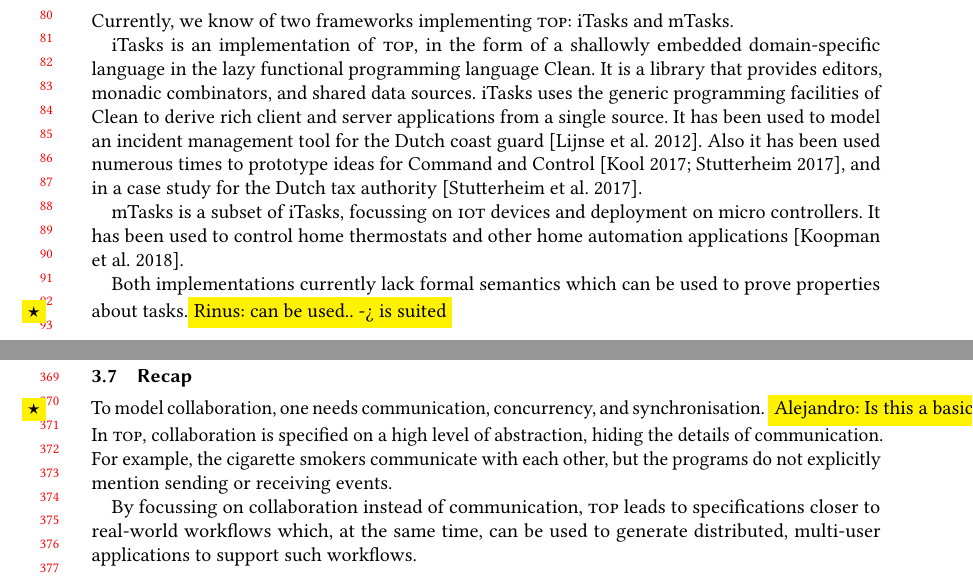
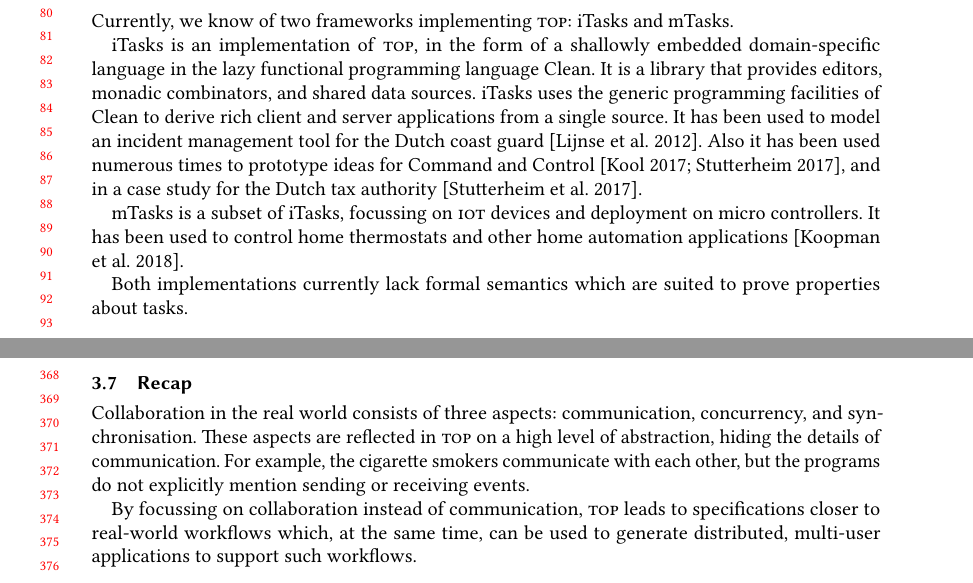
Before and after one commit to timjs/tophat, a LaTeX paper (icfp2019.tex, which reads sections/introduction.tex, sections/intuition.tex): two parts of pages 2 and 8 of 37, joined at a grey line, cut so that both start at the same text. Compiled offline with pdfLaTeX.

Commit message:
some fixmes

```diff
--- a/sections/introduction.tex
+++ b/sections/introduction.tex
@@ -77,7 +77,7 @@ Also it has been used numerous times to prototype ideas for Command and Control~
 focussing on \IOT devices and deployment on micro controllers.
 It has been used to control home thermostats and other home automation applications \cite{koopman2018task}.
 
-Both implementations currently lack formal semantics which can be used to prove properties about tasks.\fixme{Rinus: can be used.. -> is suited}
+Both implementations currently lack formal semantics which are suited to prove properties about tasks.
 
 
 
--- a/sections/intuition.tex
+++ b/sections/intuition.tex
@@ -250,8 +250,8 @@ Input events for parallel tasks are disambiguated, internal steps have a well-de
 
 \subsection{Recap}
 
-To model collaboration, one needs communication, concurrency, and synchronisation. \fixme{Alejandro: Is this a basic calculus to why iTasks is elaborated?} %nico: not sure what he means here...
-In \TOP, collaboration is specified on a high level of abstraction, hiding the details of communication.
+Collaboration in the real world consists of three aspects: communication, concurrency, and synchronisation.
+These aspects are reflected in \TOP on a high level of abstraction, hiding the details of communication.
 For example, the cigarette smokers communicate with each other, but the programs do not explicitly mention sending or receiving events.
 
 By focussing on collaboration instead of communication, \TOP leads to specifications closer to real-world workflows which, at the same time, can be used to generate distributed, multi-user applications to support such workflows.
```
